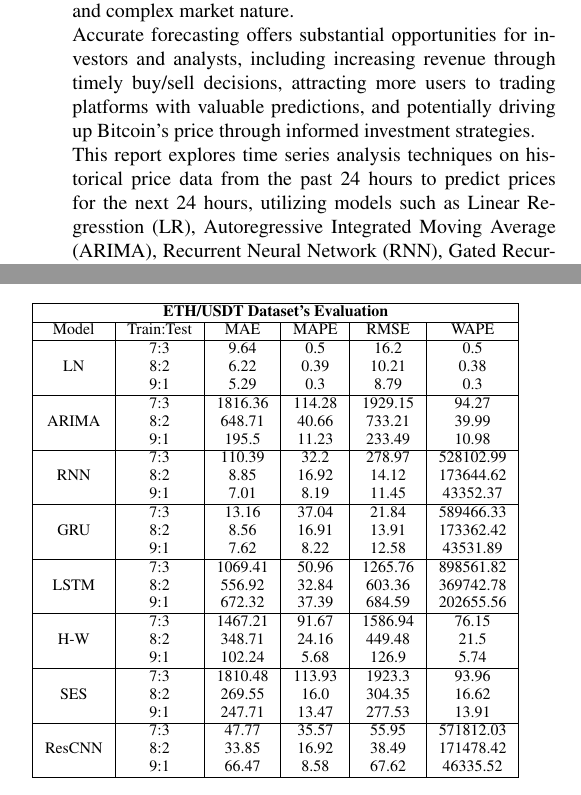
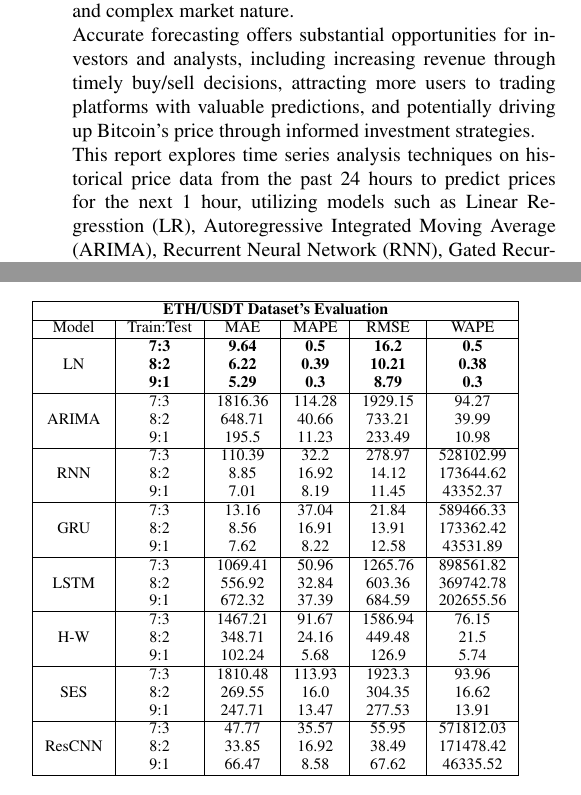
Before and after one commit to tmd0702/IS403.O21.HTCL_Team15, a LaTeX paper (IS403.O21.HTCL_Team15/IS403.O21.HTCL_Team15/Nhom15_TrinhDuc_TruongMinhDuc_DoPhuongNghi_PhamCaoNguyen/TemplatePaper.tex): two parts of the columns of pages 1 and 6 of 10, joined at a grey line, cut so that both start at the same text. Compiled offline with pdfLaTeX; a missing font is replaced by an installed copy or a similar font; a LaTeX package or settings file that is missing is left out.

Commit message:
Update TemplatePaper.tex

```diff
--- a/IS403.O21.HTCL_Team15/IS403.O21.HTCL_Team15/Nhom15_TrinhDuc_TruongMinhDuc_DoPhuongNghi_PhamCaoNguyen/TemplatePaper.tex
+++ b/IS403.O21.HTCL_Team15/IS403.O21.HTCL_Team15/Nhom15_TrinhDuc_TruongMinhDuc_DoPhuongNghi_PhamCaoNguyen/TemplatePaper.tex
@@ -44,7 +44,7 @@
 \label{sec:introduction}
 Cryptocurrency, a revolutionary digital asset class, has gained significant attention since the emergence of Bitcoin (BTC) in 2009, challenging traditional notions of currency and investment. The main challenge is predicting the future prices of cryptocurrencies like Ethereum (ETH/USDT), Binance Coin (BNB/USDT) and Bitcoin (BTC/USDT) due to their volatile and complex market nature.\\
 Accurate forecasting offers substantial opportunities for investors and analysts, including increasing revenue through timely buy/sell decisions, attracting more users to trading platforms with valuable predictions, and potentially driving up Bitcoin's price through informed investment strategies.\\
-This report explores time series analysis techniques on historical price data from the past 24 hours to predict prices for the next 24 hours, utilizing models such as Linear Regresstion (LR), Autoregressive Integrated Moving Average (ARIMA), Recurrent Neural Network (RNN), Gated Recurrent Unit (GRU), Long Short-Term Memory (LSTM), Holt-Winters, Simple Exponential Smoothing (SES) and ResCNN. By leveraging these models, the study aims to provide insights for navigating the dynamic cryptocurrency markets. Evaluation metrics like Mean Absolute Error (MAE), Mean Absolute Percentage Error (MAPE), Root Mean Square Error (RMSE), and Weighted Absolute Percentage Error (WAPE) are used to compare model performance and identify the most suitable approach for reliable predictions.
+This report explores time series analysis techniques on historical price data from the past 24 hours to predict prices for the next 1 hour, utilizing models such as Linear Regresstion (LR), Autoregressive Integrated Moving Average (ARIMA), Recurrent Neural Network (RNN), Gated Recurrent Unit (GRU), Long Short-Term Memory (LSTM), Holt-Winters, Simple Exponential Smoothing (SES) and ResCNN. By leveraging these models, the study aims to provide insights for navigating the dynamic cryptocurrency markets. Evaluation metrics like Mean Absolute Error (MAE), Mean Absolute Percentage Error (MAPE), Root Mean Square Error (RMSE), and Weighted Absolute Percentage Error (WAPE) are used to compare model performance and identify the most suitable approach for reliable predictions.
 
 \section{Related Works}
 Predicting cryptocurrency prices has garnered considerable attention due to the market's high volatility and potential for significant financial gains. Various methodologies have been explored, ranging from traditional statistical models to sophisticated machine learning and deep learning techniques.\\
@@ -411,7 +411,7 @@
          \hline
          \centering Model & Train:Test & MAE & MAPE & RMSE & WAPE \\
          \hline
-         \multirow{3}{*}{LN} & 7:3 & 9.64 & 0.5 & 16.2 & 0.5 \\ & 8:2 & 6.22 & 0.39 & 10.21 & 0.38 \\ & 9:1 & 5.29 & 0.3 & 8.79 & 0.3 \\
+         \multirow{3}{*}{LN} & \textbf{7:3} & \textbf{9.64} & \textbf{0.5} & \textbf{16.2} & \textbf{0.5} \\ & \textbf{8:2} & \textbf{6.22} & \textbf{0.39} & \textbf{10.21} & \textbf{0.38} \\ & \textbf{9:1} & \textbf{5.29} & \textbf{0.3} & \textbf{8.79} & \textbf{0.3} \\
          \hline
          \multirow{3}{*}{ARIMA} & 7:3 & 1816.36 & 114.28 & 1929.15 & 94.27 \\ & 8:2 & 648.71 & 40.66 & 733.21 & 39.99 \\ & 9:1 & 195.5 & 11.23 & 233.49 & 10.98 \\
          \hline
```
Also changed, not shown: IS403.O21.HTCL_Team15/IS403.O21.HTCL_Team15/Nhom15_TrinhDuc_TruongMinhDuc_DoPhuongNghi_PhamCaoNguyen/TemplatePaper.tex (8 more changed lines).
